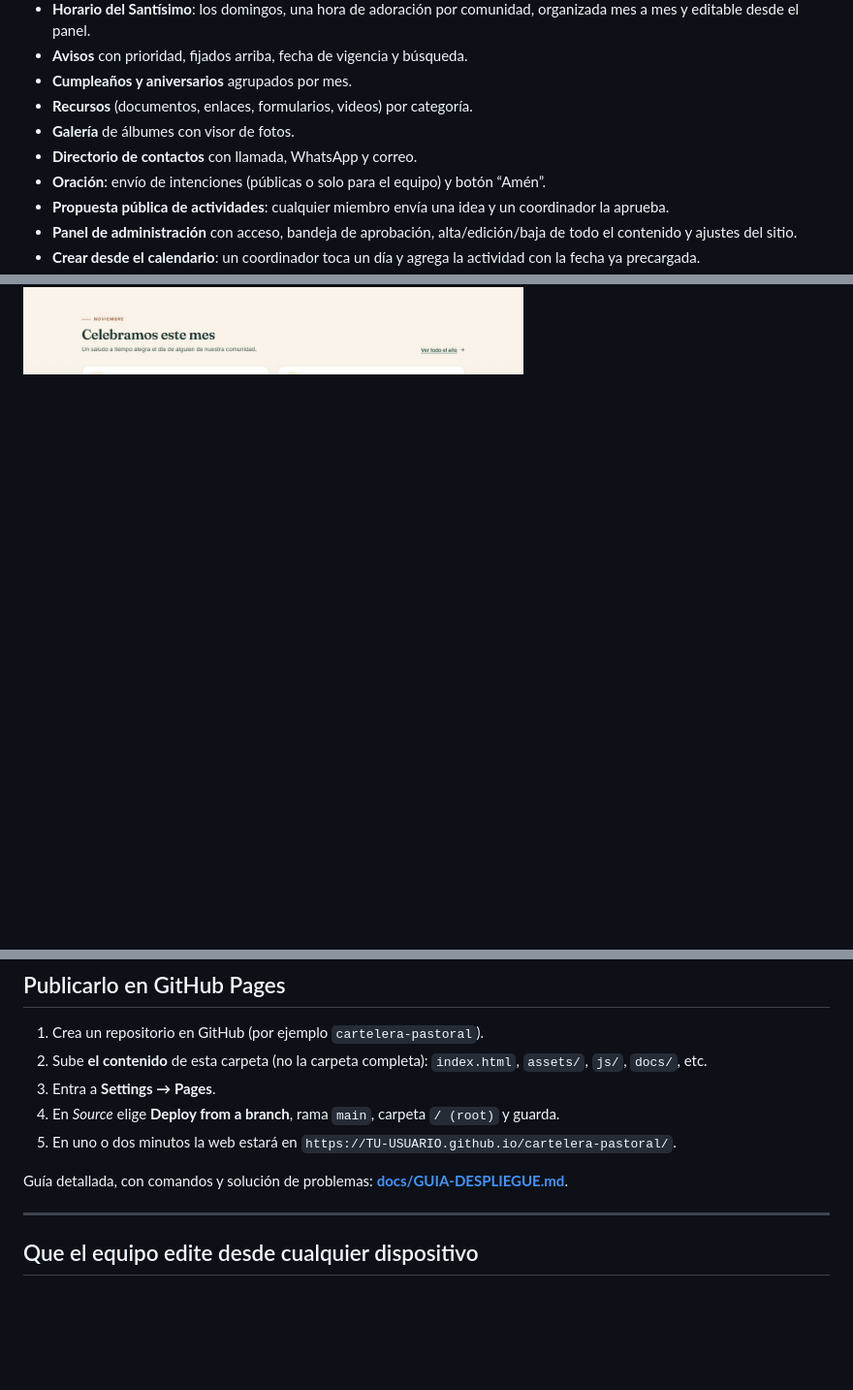
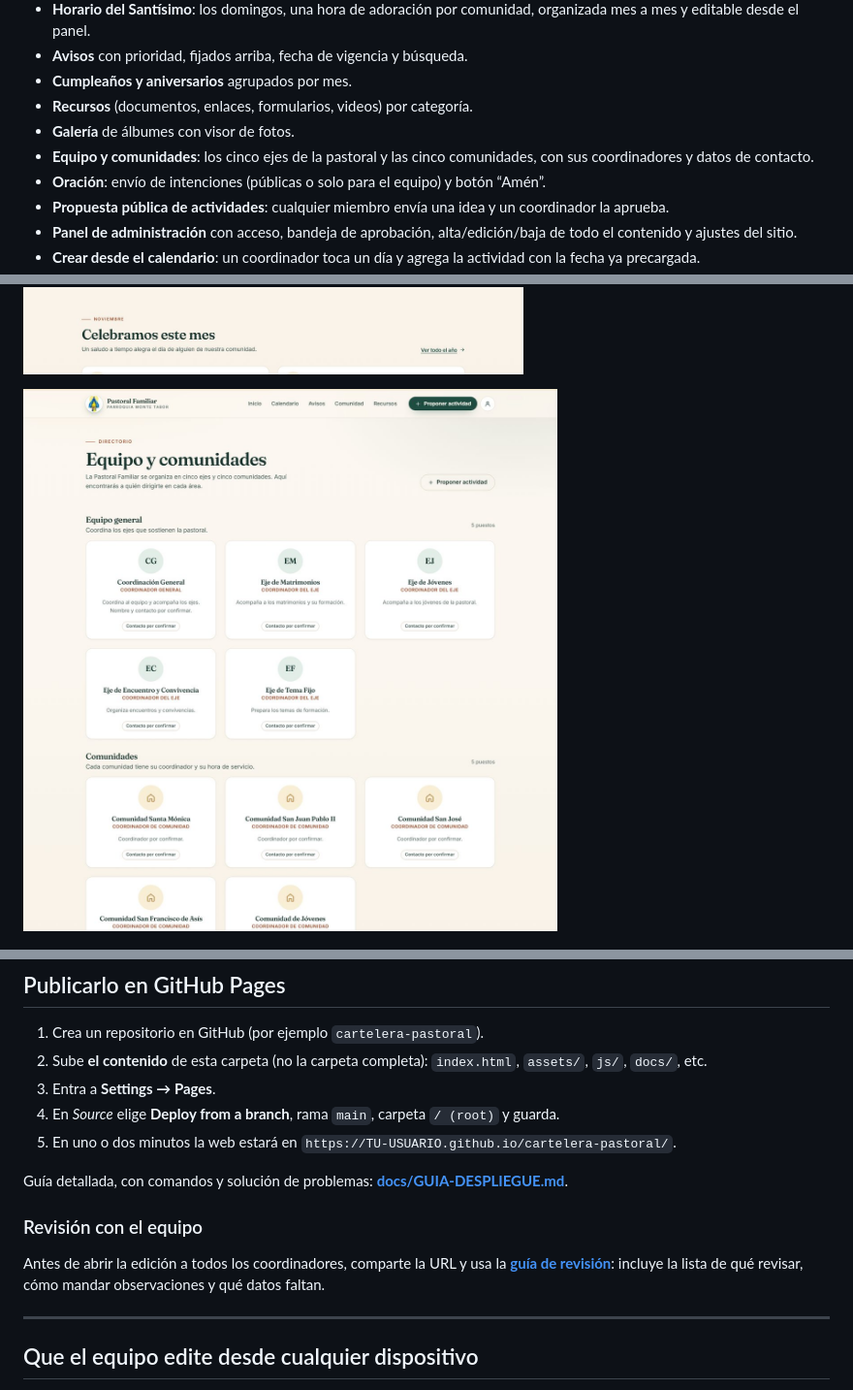
Before and after one commit to rtrejo81-byte/cartelera-pastoral, a Markdown page: README.md, 3 parts joined by grey strips. Shown at 97% size. Drawn GitHub-style; pictures changed too: docs/capturas/equipo.jpg (added); blank space fills up the shorter version.

Commit message:
Reestructura el directorio en equipo general y comunidades

```diff
--- a/README.md
+++ b/README.md
@@ -18,7 +18,7 @@ Está hecho con **HTML, CSS y JavaScript puro**, sin compiladores ni dependencia
 - **Cumpleaños y aniversarios** agrupados por mes.
 - **Recursos** (documentos, enlaces, formularios, videos) por categoría.
 - **Galería** de álbumes con visor de fotos.
-- **Directorio de contactos** con llamada, WhatsApp y correo.
+- **Equipo y comunidades**: los cinco ejes de la pastoral y las cinco comunidades, con sus coordinadores y datos de contacto.
 - **Oración**: envío de intenciones (públicas o solo para el equipo) y botón “Amén”.
 - **Propuesta pública de actividades**: cualquier miembro envía una idea y un coordinador la aprueba.
 - **Panel de administración** con acceso, bandeja de aprobación, alta/edición/baja de todo el contenido y ajustes del sitio.
@@ -34,6 +34,8 @@ Está hecho con **HTML, CSS y JavaScript puro**, sin compiladores ni dependencia
 ![Horario del Santísimo, una hora por comunidad](docs/capturas/santisimo.jpg)
 
 ![Servicios de misa y comunidad](docs/capturas/servicios.jpg)
+
+![Equipo y comunidades de la pastoral](docs/capturas/equipo.jpg)
 
 <p align="center">
   <img src="docs/capturas/movil.jpg" alt="Vista móvil" width="300">
@@ -69,6 +71,10 @@ Alternativas: extensión **Live Server** de VS Code, o cualquier servidor estát
 5. En uno o dos minutos la web estará en `https://TU-USUARIO.github.io/cartelera-pastoral/`.
 
 Guía detallada, con comandos y solución de problemas: **[docs/GUIA-DESPLIEGUE.md](docs/GUIA-DESPLIEGUE.md)**.
+
+### Revisión con el equipo
+
+Antes de abrir la edición a todos los coordinadores, comparte la URL y usa la **[guía de revisión](docs/REVISION.md)**: incluye la lista de qué revisar, cómo mandar observaciones y qué datos faltan.
 
 ---
 
```
Also changed, not shown: docs/REVISION.md (added, +103 -0 lines), 5 other files.
